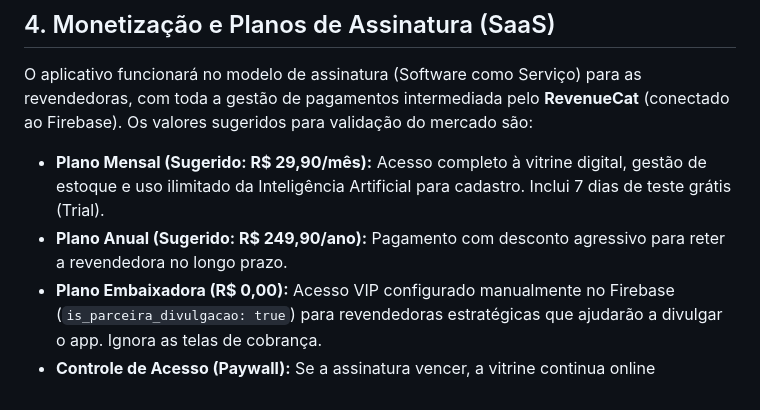
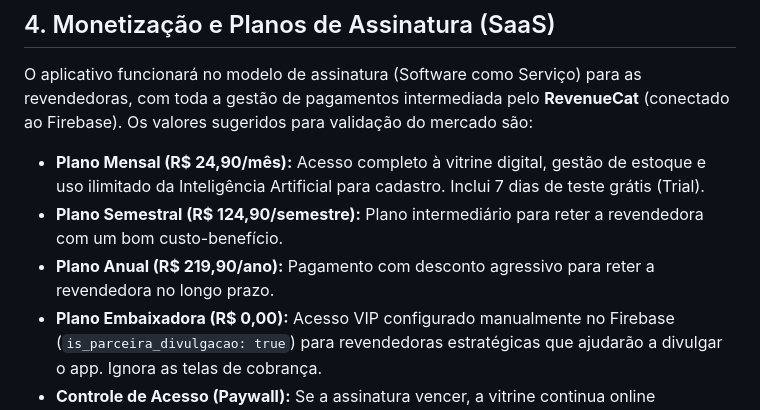
Before and after one commit to jonax23-bat/LOJAperfam, a Markdown page: Plano_Desenvolvimento_App.md, the part around the change. Drawn GitHub-style.

Commit message:
Atualizando valores dos planos de assinatura: Mensal, Semestral e Anual

```diff
--- a/Plano_Desenvolvimento_App.md
+++ b/Plano_Desenvolvimento_App.md
@@ -39,8 +39,9 @@ Para garantir que cada revendedora tenha o seu próprio "banco de dados" isolado
 
 O aplicativo funcionará no modelo de assinatura (Software como Serviço) para as revendedoras, com toda a gestão de pagamentos intermediada pelo **RevenueCat** (conectado ao Firebase). Os valores sugeridos para validação do mercado são:
 
-- **Plano Mensal (Sugerido: R$ 29,90/mês):** Acesso completo à vitrine digital, gestão de estoque e uso ilimitado da Inteligência Artificial para cadastro. Inclui 7 dias de teste grátis (Trial).
-- **Plano Anual (Sugerido: R$ 249,90/ano):** Pagamento com desconto agressivo para reter a revendedora no longo prazo.
+- **Plano Mensal (R$ 24,90/mês):** Acesso completo à vitrine digital, gestão de estoque e uso ilimitado da Inteligência Artificial para cadastro. Inclui 7 dias de teste grátis (Trial).
+- **Plano Semestral (R$ 124,90/semestre):** Plano intermediário para reter a revendedora com um bom custo-benefício.
+- **Plano Anual (R$ 219,90/ano):** Pagamento com desconto agressivo para reter a revendedora no longo prazo.
 - **Plano Embaixadora (R$ 0,00):** Acesso VIP configurado manualmente no Firebase (`is_parceira_divulgacao: true`) para revendedoras estratégicas que ajudarão a divulgar o app. Ignora as telas de cobrança.
 - **Controle de Acesso (Paywall):** Se a assinatura vencer, a vitrine continua online temporariamente, mas a revendedora perde o acesso ao botão de "Novo Cadastro" (IA) e às ferramentas de gestão de estoque.
 
```
